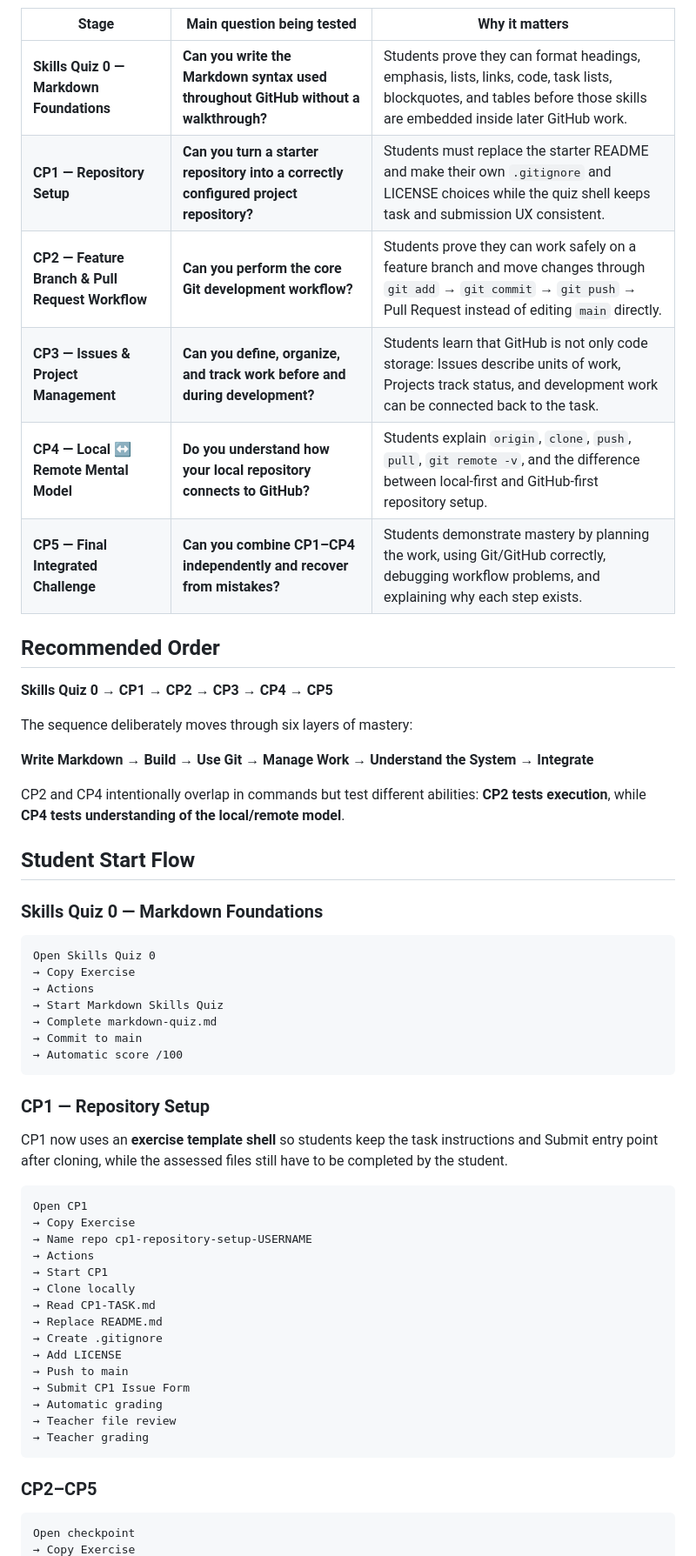
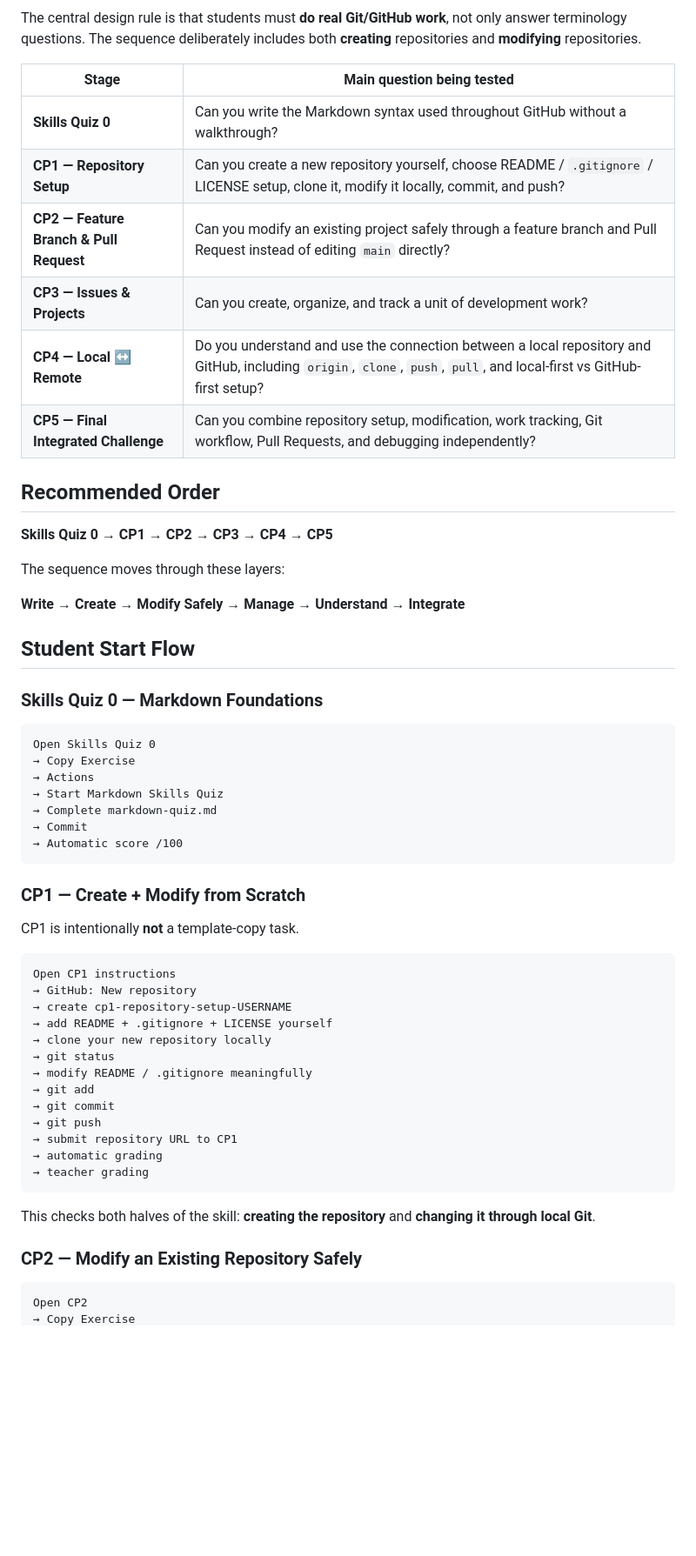
Before and after one commit to KLIS-CS/GitHub-Foundations, a Markdown page: README.md, the part around one of its changes. Shown at 87% size. Drawn GitHub-style; blank space fills up the shorter version.

Commit message:
Make CP1 a create-from-scratch then modify checkpoint

````diff
--- a/README.md
+++ b/README.md
@@ -25,23 +25,23 @@ flowchart LR
 ```
 
-| Stage | Main question being tested | Why it matters |
-|---|---|---|
-| **Skills Quiz 0 — Markdown Foundations** | **Can you write the Markdown syntax used throughout GitHub without a walkthrough?** | Students prove they can format headings, emphasis, lists, links, code, task lists, blockquotes, and tables before those skills are embedded inside later GitHub work. |
-| **CP1 — Repository Setup** | **Can you turn a starter repository into a correctly configured project repository?** | Students must replace the starter README and make their own `.gitignore` and LICENSE choices while the quiz shell keeps task and submission UX consistent. |
-| **CP2 — Feature Branch & Pull Request Workflow** | **Can you perform the core Git development workflow?** | Students prove they can work safely on a feature branch and move changes through `git add` → `git commit` → `git push` → Pull Request instead of editing `main` directly. |
-| **CP3 — Issues & Project Management** | **Can you define, organize, and track work before and during development?** | Students learn that GitHub is not only code storage: Issues describe units of work, Projects track status, and development work can be connected back to the task. |
-| **CP4 — Local ↔ Remote Mental Model** | **Do you understand how your local repository connects to GitHub?** | Students explain `origin`, `clone`, `push`, `pull`, `git remote -v`, and the difference between local-first and GitHub-first repository setup. |
-| **CP5 — Final Integrated Challenge** | **Can you combine CP1–CP4 independently and recover from mistakes?** | Students demonstrate mastery by planning the work, using Git/GitHub correctly, debugging workflow problems, and explaining why each step exists. |
+The central design rule is that students must **do real Git/GitHub work**, not only answer terminology questions. The sequence deliberately includes both **creating** repositories and **modifying** repositories.
+
+| Stage | Main question being tested |
+|---|---|
+| **Skills Quiz 0** | Can you write the Markdown syntax used throughout GitHub without a walkthrough? |
+| **CP1 — Repository Setup** | Can you create a new repository yourself, choose README / `.gitignore` / LICENSE setup, clone it, modify it locally, commit, and push? |
+| **CP2 — Feature Branch & Pull Request** | Can you modify an existing project safely through a feature branch and Pull Request instead of editing `main` directly? |
+| **CP3 — Issues & Projects** | Can you create, organize, and track a unit of development work? |
+| **CP4 — Local ↔ Remote** | Do you understand and use the connection between a local repository and GitHub, including `origin`, `clone`, `push`, `pull`, and local-first vs GitHub-first setup? |
+| **CP5 — Final Integrated Challenge** | Can you combine repository setup, modification, work tracking, Git workflow, Pull Requests, and debugging independently? |
 
 ## Recommended Order
 
 **Skills Quiz 0 → CP1 → CP2 → CP3 → CP4 → CP5**
 
-The sequence deliberately moves through six layers of mastery:
+The sequence moves through these layers:
 
-**Write Markdown → Build → Use Git → Manage Work → Understand the System → Integrate**
-
-CP2 and CP4 intentionally overlap in commands but test different abilities: **CP2 tests execution**, while **CP4 tests understanding of the local/remote model**.
+**Write → Create → Modify Safely → Manage → Understand → Integrate**
 
 ## Student Start Flow
 
@@ -53,34 +53,34 @@ Open Skills Quiz 0
 → Actions
 → Start Markdown Skills Quiz
 → Complete markdown-quiz.md
-→ Commit to main
+→ Commit
 → Automatic score /100
 ```
 
-### CP1 — Repository Setup
+### CP1 — Create + Modify from Scratch
 
-CP1 now uses an **exercise template shell** so students keep the task instructions and Submit entry point after cloning, while the assessed files still have to be completed by the student.
+CP1 is intentionally **not** a template-copy task.
 
 ```text
-Open CP1
-→ Copy Exercise
-→ Name repo cp1-repository-setup-USERNAME
-→ Actions
-→ Start CP1
-→ Clone locally
-→ Read CP1-TASK.md
-→ Replace README.md
-→ Create .gitignore
-→ Add LICENSE
-→ Push to main
-→ Submit CP1 Issue Form
-→ Automatic grading
-→ Teacher file review
-→ Teacher grading
+Open CP1 instructions
+→ GitHub: New repository
+→ create cp1-repository-setup-USERNAME
+→ add README + .gitignore + LICENSE yourself
+→ clone your new repository locally
+→ git status
+→ modify README / .gitignore meaningfully
+→ git add
+→ git commit
+→ git push
+→ submit repository URL to CP1
+→ automatic grading
+→ teacher grading
 ```
 
-### CP2–CP5
+This checks both halves of the skill: **creating the repository** and **changing it through local Git**.
+
+### CP2 — Modify an Existing Repository Safely
 
 ```text
-Open checkpoint
+Open CP2
 → Copy Exercise
````
Also changed, not shown: other parts of README.md (+25 -24 lines).
